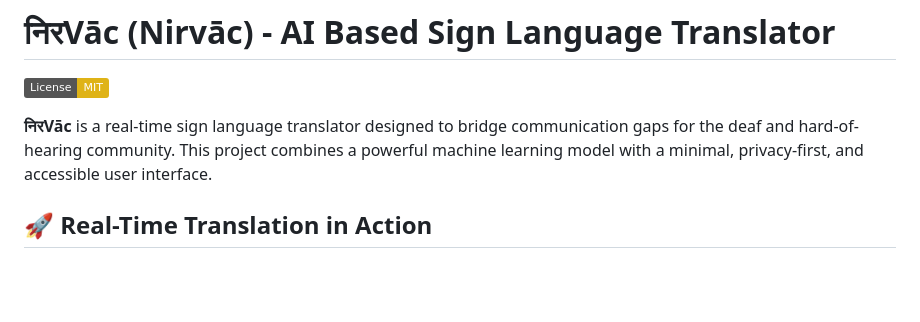
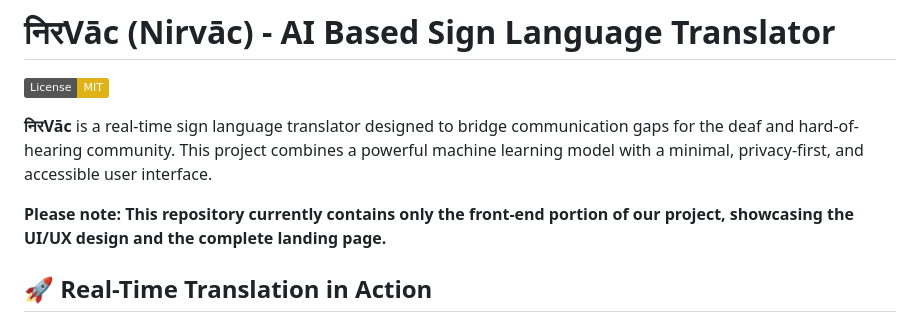
Before and after one commit to Saiiii0906/-V-c, a Markdown page: README.md, the part around the change. Drawn GitHub-style; badges without logos; blank space fills up the shorter version.

```diff
--- a/README.md
+++ b/README.md
@@ -3,6 +3,8 @@
 [![License: MIT](https://img.shields.io/badge/License-MIT-yellow.svg)](https://opensource.org/licenses/MIT)
 
 **निरVāc** is a real-time sign language translator designed to bridge communication gaps for the deaf and hard-of-hearing community. This project combines a powerful machine learning model with a minimal, privacy-first, and accessible user interface.
+
+**Please note: This repository currently contains only the front-end portion of our project, showcasing the UI/UX design and the complete landing page.**
 
 ## 🚀 Real-Time Translation in Action
 
```
